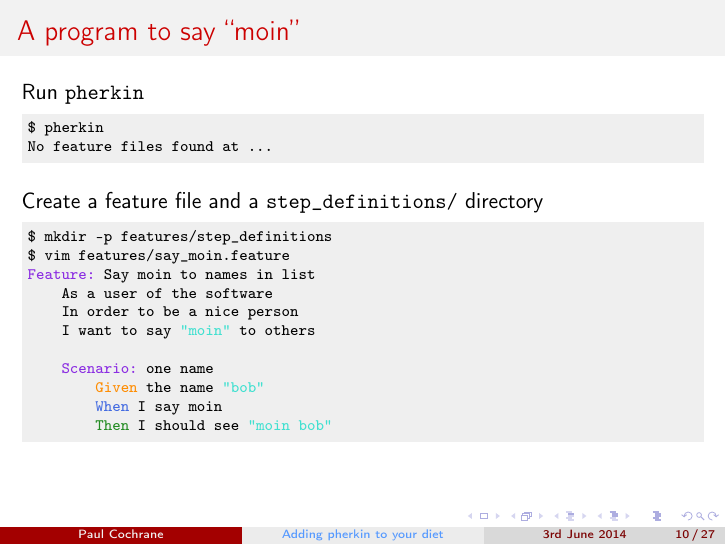
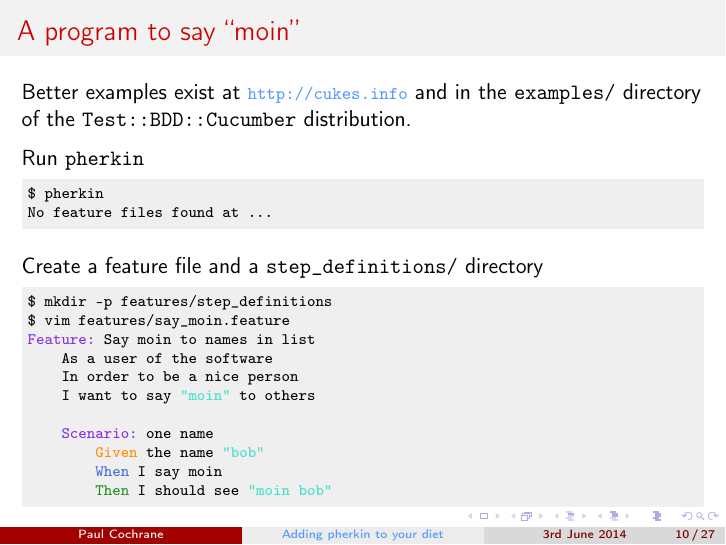
Before and after one commit to paultcochrane/bdd_perl_talk, LaTeX slides (bdd_perl.tex): page 10 of 27. Compiled offline with pdfLaTeX.

Commit message:
Mentioning where one can find better Cucumber/Gherkin examples

```diff
--- a/bdd_perl.tex
+++ b/bdd_perl.tex
@@ -296,6 +296,9 @@ use Method::Signatures;
 %%%%%%%%%%%%%%%%%%%%%%%%%%%%%%%%%%%%%%%%%%%%%%%%%%%%%%%%%%%%%%%%%%%%%%%%%%%%
 \begin{frame}[fragile]
 \frametitle{A program to say ``moin''}
+
+Better examples exist at {\footnotesize \url{http://cukes.info}} and in the
+\ttt{examples/} directory of the \ttt{Test::BDD::Cucumber} distribution.
 
 Run \ttt{pherkin}
 \begin{lstlisting}
```
